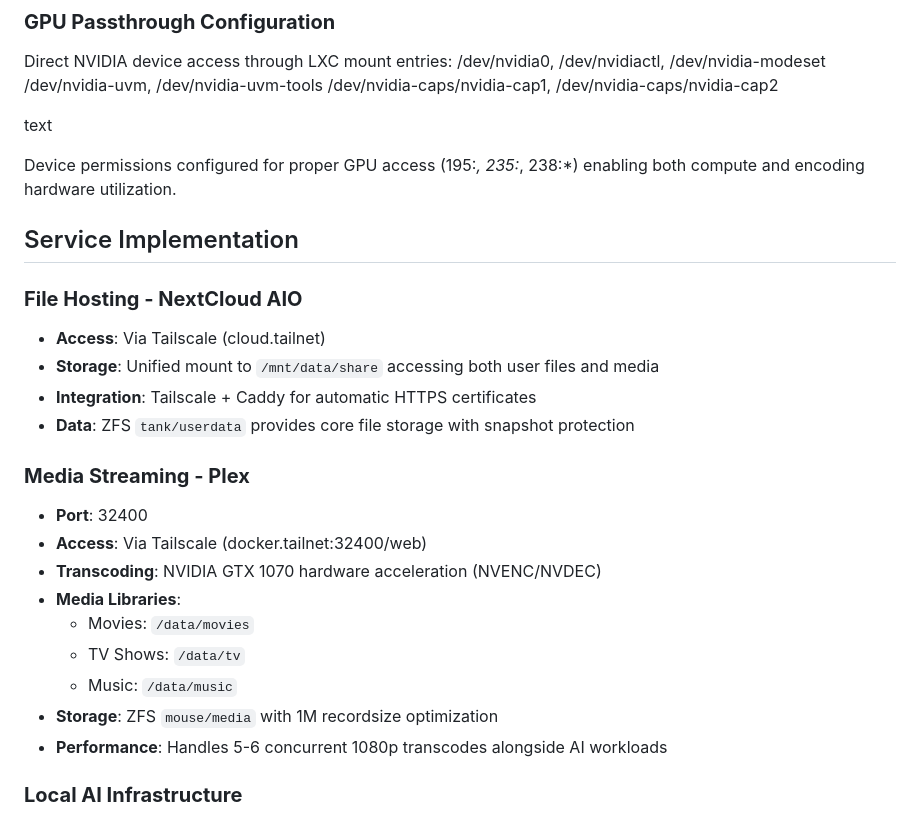
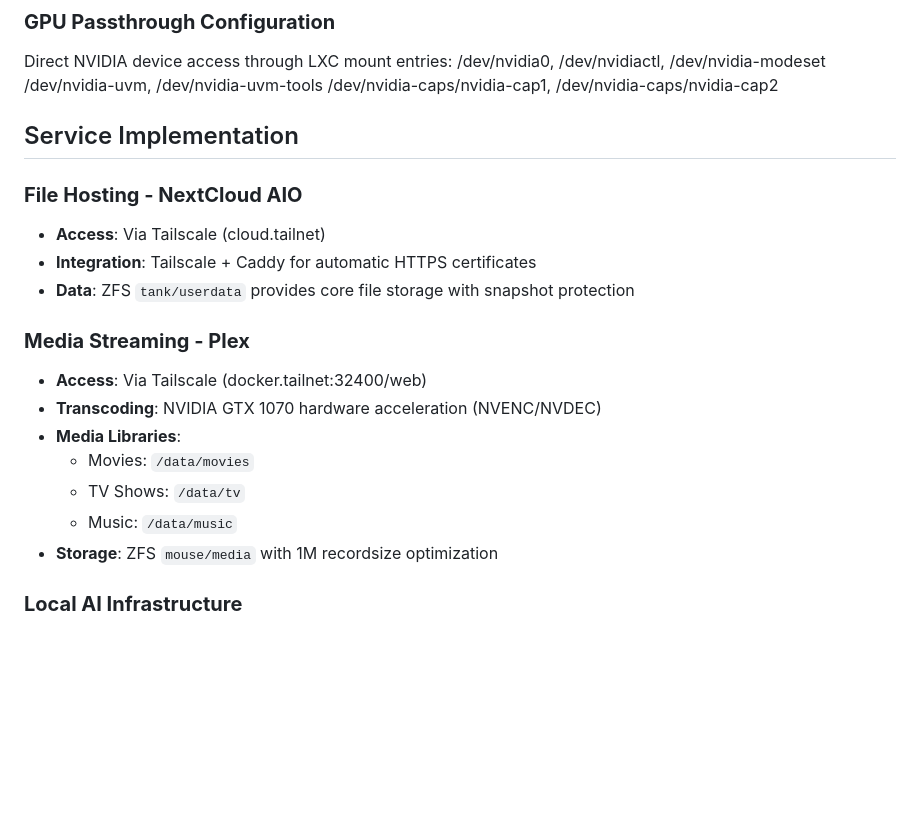
Before and after one commit to shawnjacobsen/homelab, a Markdown page: README.md, the part around the change printed below. GitHub-like rendering; blank space fills up the shorter version.

```diff
--- a/README.md
+++ b/README.md
@@ -64,20 +48,14 @@ Direct NVIDIA device access through LXC mount entries:
 /dev/nvidia-uvm, /dev/nvidia-uvm-tools
 /dev/nvidia-caps/nvidia-cap1, /dev/nvidia-caps/nvidia-cap2
 
-text
-
-Device permissions configured for proper GPU access (195:*, 235:*, 238:*) enabling both compute and encoding hardware utilization.
-
 ## Service Implementation
 
 ### **File Hosting - NextCloud AIO**
 - **Access**: Via Tailscale (cloud.tailnet)
-- **Storage**: Unified mount to `/mnt/data/share` accessing both user files and media
 - **Integration**: Tailscale + Caddy for automatic HTTPS certificates
 - **Data**: ZFS `tank/userdata` provides core file storage with snapshot protection
 
 ### **Media Streaming - Plex**
-- **Port**: 32400
 - **Access**: Via Tailscale (docker.tailnet:32400/web)
 - **Transcoding**: NVIDIA GTX 1070 hardware acceleration (NVENC/NVDEC)
 - **Media Libraries**:
@@ -85,7 +63,6 @@ Device permissions configured for proper GPU access (195:*, 235:*, 238:*) enabli
   - TV Shows: `/data/tv`
   - Music: `/data/music`
 - **Storage**: ZFS `mouse/media` with 1M recordsize optimization
-- **Performance**: Handles 5-6 concurrent 1080p transcodes alongside AI workloads
 
 ### **Local AI Infrastructure**
 - **Ollama**: Port 11434 (LLM inference engine)
```
Also changed, not shown: other parts of README.md (+4 -66 lines).
